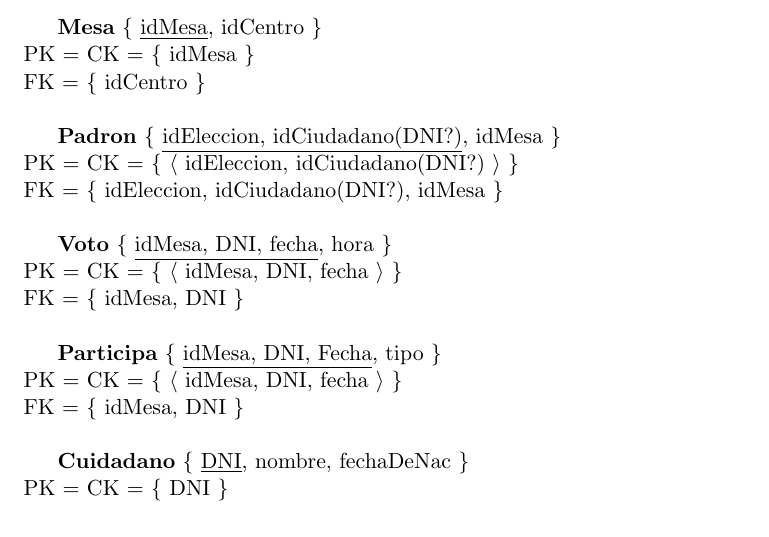
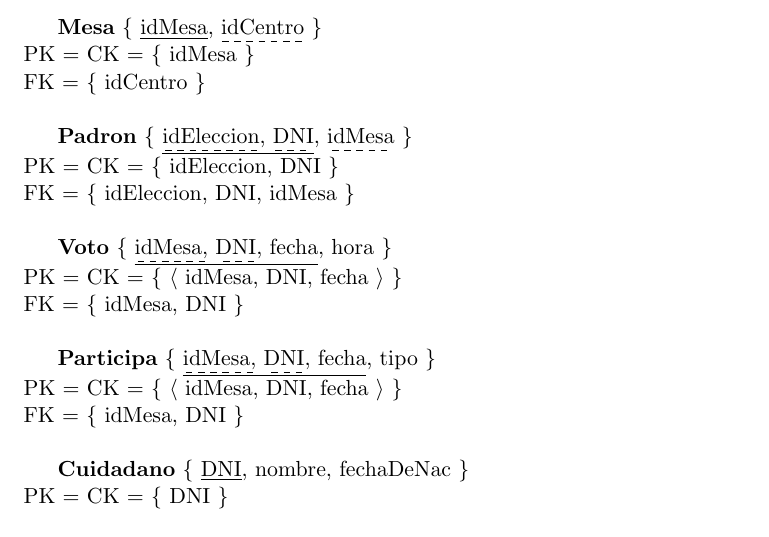
Before and after one commit to mnsantos/bd-tp1, a LaTeX document (informe/informe.tex, which reads informe/MR.tex): part of page 5 of 8, cut so that both start at the same text. Compiled offline with pdfLaTeX.

Commit message:
Nuevo DER y dash underlined en el informe

```diff
--- a/informe/MR.tex
+++ b/informe/MR.tex
@@ -2,6 +2,6 @@
 
 \begin{subsection}{Modelo Relacional}
 
-\textbf{Centro} $\lbrace$ \underline{idCentro}, direcci\'on $\rbrace$\\
+\textbf{Centro} $\lbrace$ \underline{idCentro}, direcci\'on $\rbrace$ \\
 PK = CK = $ \lbrace $ IdCentro $ \rbrace $ \\
 
@@ -9,19 +9,19 @@ PK = CK = $ \lbrace $ IdCentro $ \rbrace $ \\
 PK = CK = $ \lbrace $ Patente $ \rbrace $\\
 FK = $ \lbrace $ DNI $ \rbrace $\\
 
-\textbf{Mesa} $ \lbrace $ \underline{idMesa}, idCentro $ \rbrace $\\
+\textbf{Mesa} $ \lbrace $ \underline{idMesa}, \dashuline{idCentro} $ \rbrace $\\
 PK = CK = $ \lbrace $ idMesa $ \rbrace $\\
 FK = $ \lbrace $ idCentro $ \rbrace $\\
 
-\textbf{Padron} $ \lbrace $ \underline{idEleccion, idCiudadano(DNI?)}, idMesa $ \rbrace $\\
-PK = CK = $ \lbrace $ $ \langle $ idEleccion, idCiudadano(DNI?) $ \rangle $ $ \rbrace $\\
-FK = $ \lbrace $ idEleccion, idCiudadano(DNI?), idMesa $ \rbrace $\\
+\textbf{Padron} $ \lbrace $ \underline{\dashuline{idEleccion}, \dashuline{DNI}}, \dashuline{idMesa} $ \rbrace $\\
+PK = CK = $ \lbrace $ idEleccion, DNI  $ \rbrace $\\
+FK = $ \lbrace $ idEleccion, DNI, idMesa $ \rbrace $\\
 
-\textbf{Voto} $ \lbrace $ \underline{idMesa, DNI, fecha}, hora $ \rbrace $ \\
+\textbf{Voto} $ \lbrace $ \underline{\dashuline{idMesa}, \dashuline{DNI}, fecha}, hora $ \rbrace $ \\
 PK = CK = $ \lbrace $ $ \langle $ idMesa, DNI, fecha $ \rangle $ $ \rbrace $ \\
 FK = $ \lbrace $ idMesa, DNI $ \rbrace $\\
 
-\textbf{Participa} $ \lbrace $ \underline{idMesa, DNI, Fecha}, tipo $ \rbrace $ \\
+\textbf{Participa} $ \lbrace $ \underline{\dashuline{idMesa}, \dashuline{DNI}, fecha}, tipo $ \rbrace $ \\
 PK = CK = $ \lbrace $ $ \langle $ idMesa, DNI, fecha $ \rangle $ $ \rbrace $ \\
 FK = $ \lbrace $ idMesa, DNI $ \rbrace $\\
 
```
Also changed, not shown: der/der2.jpg (added), informe/MR.tex (2 more changed lines), 1 other file.
